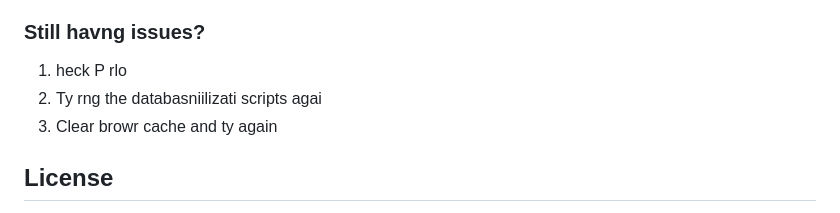
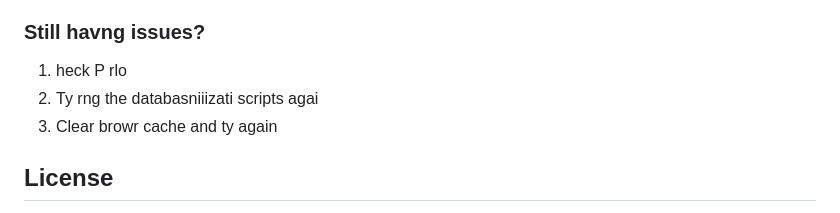
Before and after one commit to relinxx/Greentrack-WebApp, a Markdown page: README.md, the part around the change. GitHub-like rendering.

```diff
--- a/README.md
+++ b/README.md
@@ -113,7 +113,7 @@ After running the sample data initialization, you can use these test accounts:
 ### Still havng issues?
 
 1. heck P rlo
-2. Ty rng the databasniilizati scripts agai
+2. Ty rng the databasniiizati scripts agai
 3. Clear browr cache and ty again
 
 ## License
```
